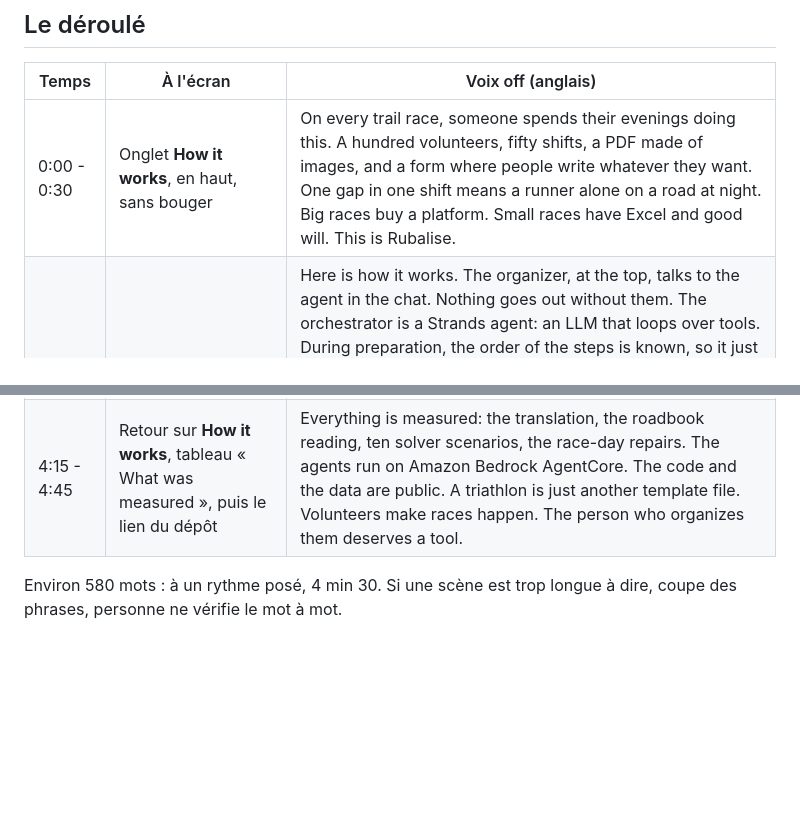
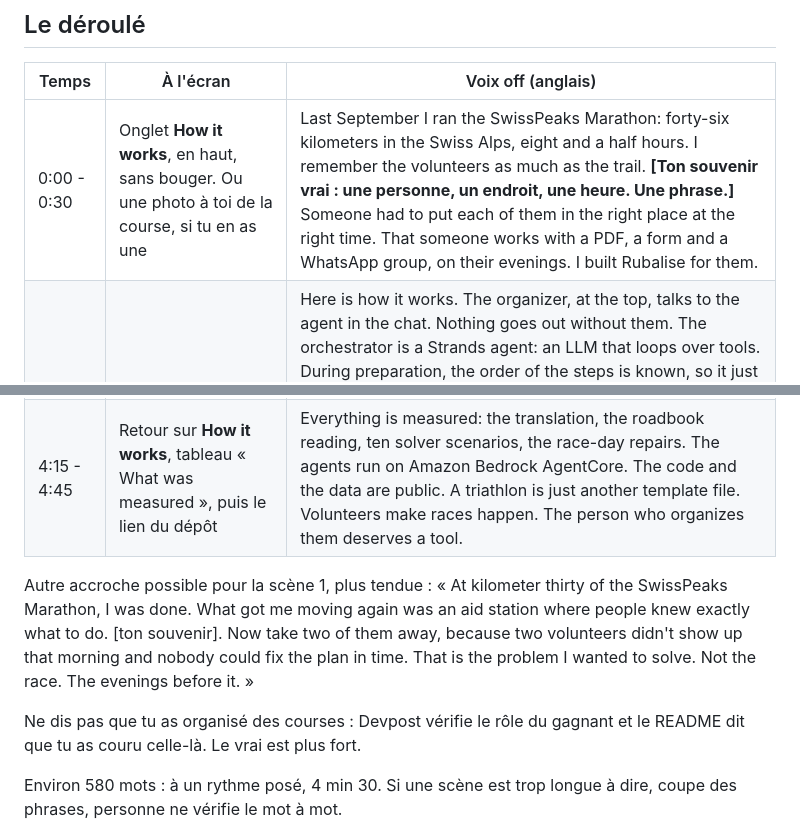
Before and after one commit to YISOWAK/rubalise, a Markdown page: plan/08-video.md, 2 parts joined by grey strips. Drawn GitHub-style; blank space fills up the shorter version.

Commit message:
Vidéo : accroche à la première personne, coureur du SwissPeaks, souvenir à compléter
Co-Authored-By: Claude Fable 5.1 <noreply@anthropic.com>

```diff
--- a/plan/08-video.md
+++ b/plan/08-video.md
@@ -8,12 +8,16 @@ Principe : tu fais visiter le site, en commençant par le schéma, et tu termine
 
 | Temps | À l'écran | Voix off (anglais) |
 |---|---|---|
-| 0:00 - 0:30 | Onglet **How it works**, en haut, sans bouger | On every trail race, someone spends their evenings doing this. A hundred volunteers, fifty shifts, a PDF made of images, and a form where people write whatever they want. One gap in one shift means a runner alone on a road at night. Big races buy a platform. Small races have Excel and good will. This is Rubalise. |
+| 0:00 - 0:30 | Onglet **How it works**, en haut, sans bouger. Ou une photo à toi de la course, si tu en as une | Last September I ran the SwissPeaks Marathon: forty-six kilometers in the Swiss Alps, eight and a half hours. I remember the volunteers as much as the trail. **[Ton souvenir vrai : une personne, un endroit, une heure. Une phrase.]** Someone had to put each of them in the right place at the right time. That someone works with a PDF, a form and a WhatsApp group, on their evenings. I built Rubalise for them. |
 | 0:30 - 1:30 | Le schéma. Tu suis les blocs à la souris, dans l'ordre du texte : Organizer, Orchestrator, Tools, Contradictor, State | Here is how it works. The organizer, at the top, talks to the agent in the chat. Nothing goes out without them. The orchestrator is a Strands agent: an LLM that loops over tools. During preparation, the order of the steps is known, so it just runs them. On race day, the order is unknown, so it reasons. The tools are exposed by an MCP server: read the roadbook, translate the form, build the posts, solve, check the rules, log every decision. Only two of them use a model. The plan itself comes from a constraint solver, OR-Tools, never from the LLM. On the right, the contradictor: a second agent, with a blank context and a stronger model. It reviews every plan with the rules and common sense, and reports what the code cannot see. It changes nothing. And everything the agents know lives in this state, on disk, not in their memory. |
 | 1:30 - 2:15 | Onglet **Notre course**. Tu descends lentement : fiche, points de passage, profil, page du roadbook, formulaire et traduction, règles, journal | The organizer's screen is in French: the race is in Switzerland. It is a real race, the SwissPeaks Marathon, forty-six kilometers, and I ran it last year. The agent read the official roadbook, page by page, as images, and produced this race sheet: checkpoints, cut-off times, first and last runner. It flagged what it was not sure about. Below, the volunteer form: free text, and its translation into closed fields the solver understands. Ninety-nine lines out of a hundred are right. Then the rules, which the organizer edits from the chat, and the log: who decided what, when, and why. |
 | 2:15 - 3:15 | Onglet **Course**, plan déjà calculé. Tu cliques un point de la frise (Taney), puis un créneau, puis « Toute la course » | This is the race, post by post. The timeline shows each checkpoint with its status: green when the team is complete, orange when it is a bit short, red when someone is missing. Below, the schedule, shift by shift, over three days. I click a checkpoint: only its shifts remain. A shift shows its team, who leads it, and what is missing, with the reason. On the whole race, one person is missing: a four-by-four driver on Friday, and nobody else can do it. The contradictor had remarks too: a post leader whose three companions carry the whole post, a thirteen-hour day. No rule said that. |
 | 3:15 - 4:15 | Le chat. Tu tapes le message du jour J, l'attente se coupe au montage, la réponse s'affiche, la frise se met à jour | Now, race day. It is eleven o'clock, and two volunteers are not coming. I tell the agent, in plain language. It lists who is affected, repairs the plan with as few moves as possible, and explains each move. Shifts already finished never move. People already on site are flagged: warn them in person. The timeline updates. And it asks before publishing. That confirmation is in the code, not in the prompt. Publishing, waiving a rule, changing a rule: all of it goes through the organizer. |
 | 4:15 - 4:45 | Retour sur **How it works**, tableau « What was measured », puis le lien du dépôt | Everything is measured: the translation, the roadbook reading, ten solver scenarios, the race-day repairs. The agents run on Amazon Bedrock AgentCore. The code and the data are public. A triathlon is just another template file. Volunteers make races happen. The person who organizes them deserves a tool. |
+
+Autre accroche possible pour la scène 1, plus tendue : « At kilometer thirty of the SwissPeaks Marathon, I was done. What got me moving again was an aid station where people knew exactly what to do. [ton souvenir]. Now take two of them away, because two volunteers didn't show up that morning and nobody could fix the plan in time. That is the problem I wanted to solve. Not the race. The evenings before it. »
+
+Ne dis pas que tu as organisé des courses : Devpost vérifie le rôle du gagnant et le README dit que tu as couru celle-là. Le vrai est plus fort.
 
 Environ 580 mots : à un rythme posé, 4 min 30. Si une scène est trop longue à dire, coupe des phrases, personne ne vérifie le mot à mot.
 
```
